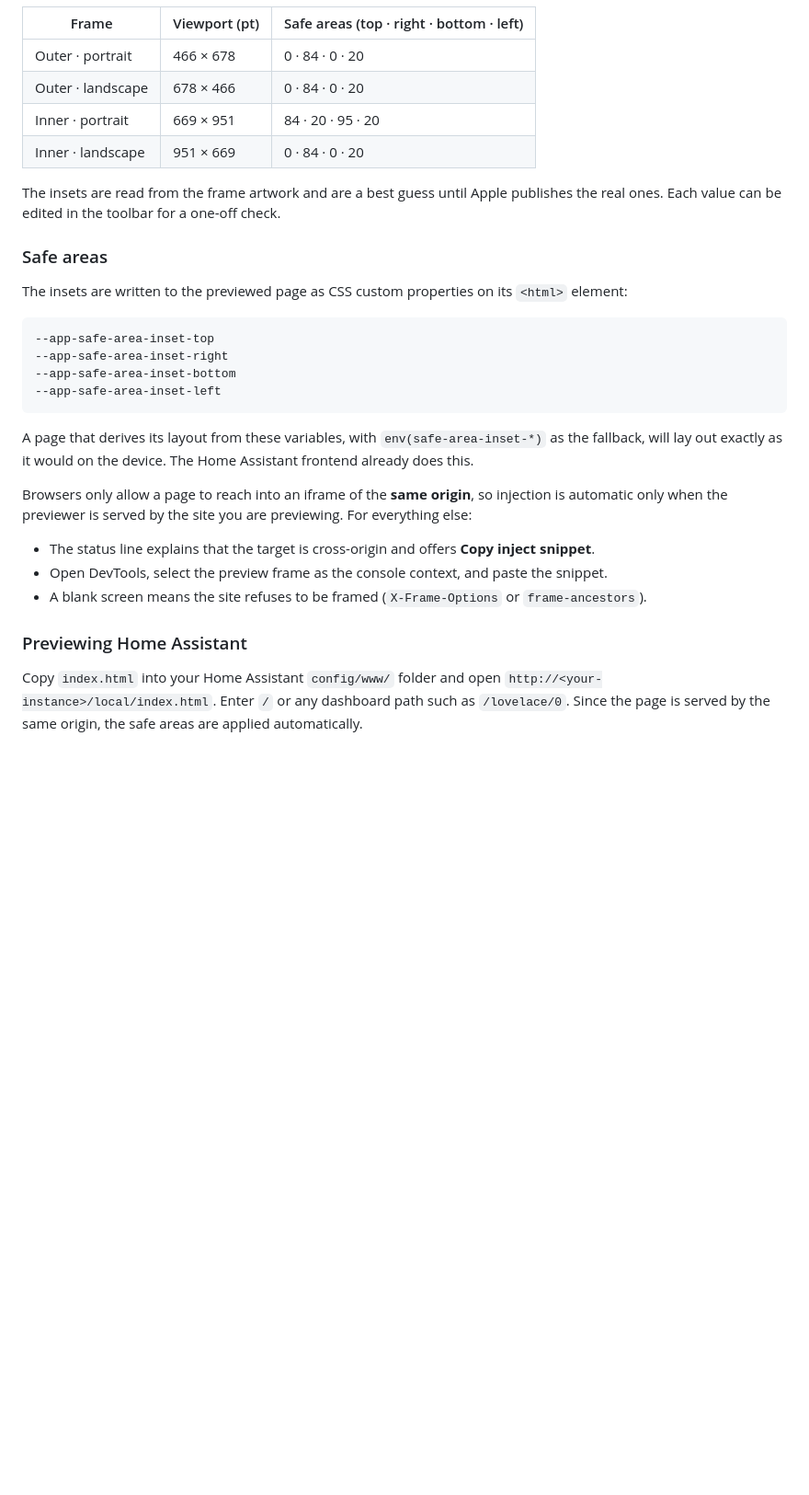
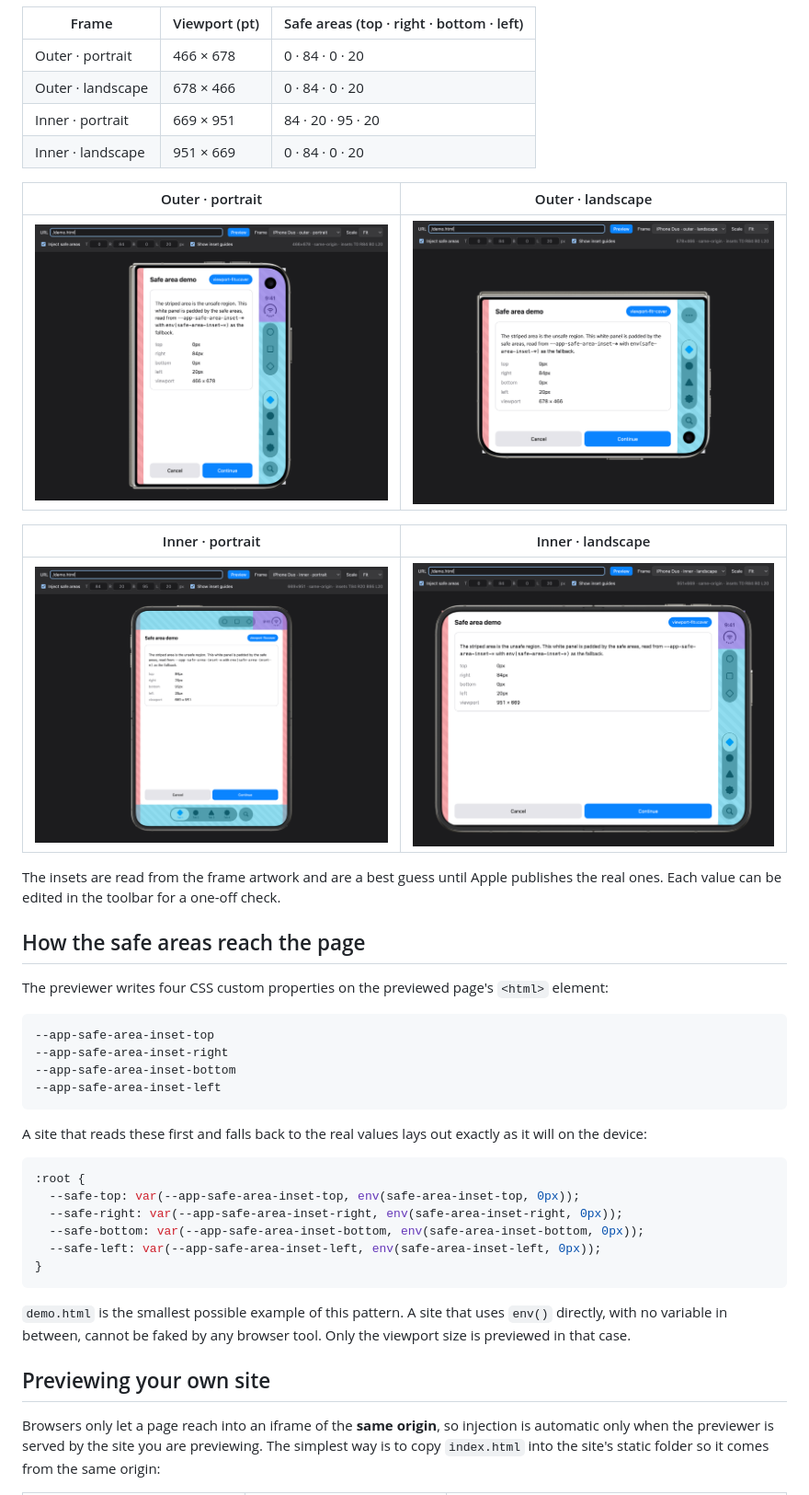
Before and after one commit to bgoncal/iPhone-Duo-Web-Previewer, a Markdown page: README.md, the part around one of its changes. Shown at 92% size. GitHub-like rendering; pictures changed too: docs/duoInnerLandscape.png (added), docs/duoInnerPortrait.png (added), docs/duoOuterLandscape.png (added); blank space fills up the shorter version.

Commit message:
Generalize README, add demo page and frame gallery

````diff
--- a/README.md
+++ b/README.md
@@ -27,11 +35,19 @@ Open `index.html` from any static host, or double-click it to open from disk. Ty
 | Inner · portrait | 669 × 951 | 84 · 20 · 95 · 20 |
 | Inner · landscape | 951 × 669 | 0 · 84 · 0 · 20 |
 
+| Outer · portrait | Outer · landscape |
+|---|---|
+| ![Outer portrait](docs/duoOuterPortrait.png) | ![Outer landscape](docs/duoOuterLandscape.png) |
+
+| Inner · portrait | Inner · landscape |
+|---|---|
+| ![Inner portrait](docs/duoInnerPortrait.png) | ![Inner landscape](docs/duoInnerLandscape.png) |
+
 The insets are read from the frame artwork and are a best guess until Apple publishes the real ones. Each value can be edited in the toolbar for a one-off check.
 
-### Safe areas
+## How the safe areas reach the page
 
-The insets are written to the previewed page as CSS custom properties on its `<html>` element:
+The previewer writes four CSS custom properties on the previewed page's `<html>` element:
 
 ```css
 --app-safe-area-inset-top
@@ -40,15 +56,20 @@ The insets are written to the previewed page as CSS custom properties on its `<h
 --app-safe-area-inset-left
 ```
 
-A page that derives its layout from these variables, with `env(safe-area-inset-*)` as the fallback, will lay out exactly as it would on the device. The Home Assistant frontend already does this.
+A site that reads these first and falls back to the real values lays out exactly as it will on the device:
 
-Browsers only allow a page to reach into an iframe of the **same origin**, so injection is automatic only when the previewer is served by the site you are previewing. For everything else:
+```css
+:root {
+  --safe-top: var(--app-safe-area-inset-top, env(safe-area-inset-top, 0px));
+  --safe-right: var(--app-safe-area-inset-right, env(safe-area-inset-right, 0px));
+  --safe-bottom: var(--app-safe-area-inset-bottom, env(safe-area-inset-bottom, 0px));
+  --safe-left: var(--app-safe-area-inset-left, env(safe-area-inset-left, 0px));
+}
+```
 
-- The status line explains that the target is cross-origin and offers **Copy inject snippet**.
-- Open DevTools, select the preview frame as the console context, and paste the snippet.
-- A blank screen means the site refuses to be framed (`X-Frame-Options` or `frame-ancestors`).
+`demo.html` is the smallest possible example of this pattern. A site that uses `env()` directly, with no variable in between, cannot be faked by any browser tool. Only the viewport size is previewed in that case.
 
-### Previewing Home Assistant
+## Previewing your own site
 
-Copy `index.html` into your Home Assistant `config/www/` folder and open `http://<your-instance>/local/index.html`. Enter `/` or any dashboard path such as `/lovelace/0`. Since the page is served by the same origin, the safe areas are applied automatically.
+Browsers only let a page reach into an iframe of the **same origin**, so injection is automatic only when the previewer is served by the site you are previewing. The simplest way is to copy `index.html` into the site's static folder so it comes from the same origin:
 
````
Also changed, not shown: other parts of README.md (+93 -7 lines), 2 other files.
